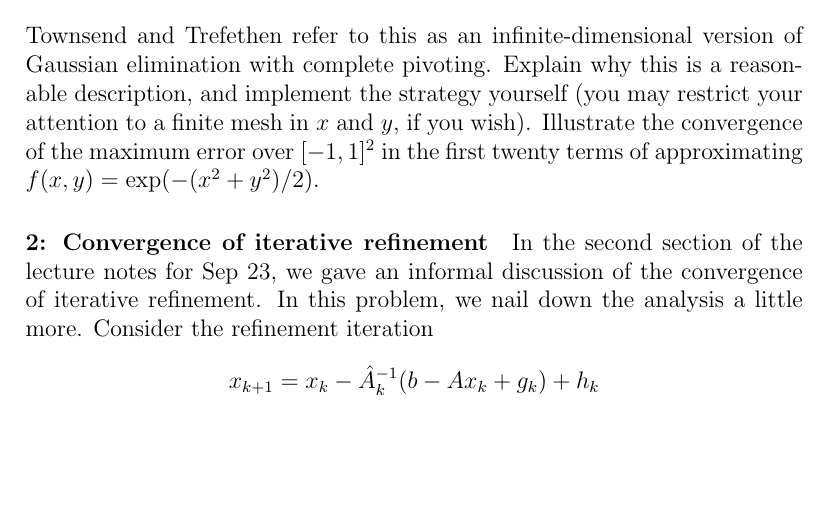
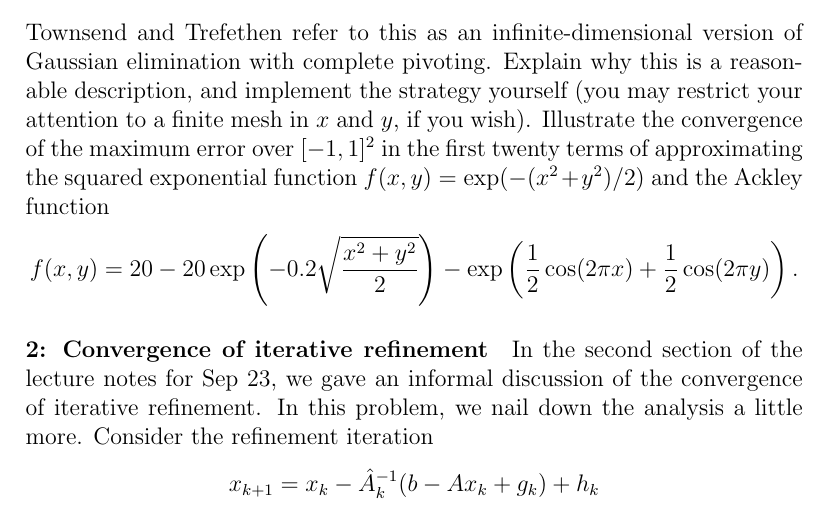
Before and after one commit to dbindel/cs6210-f19, a LaTeX problem sheet (hw/tex/hw4.tex): part of page 1 of 2, cut so that both start at the same text, the shorter picture padded with empty space. Compiled offline with pdfLaTeX.

Commit message:
Added Ackley example to problem 1.

```diff
--- a/hw/tex/hw4.tex
+++ b/hw/tex/hw4.tex
@@ -33,8 +33,14 @@ version of Gaussian elimination with complete pivoting.  Explain why
 this is a reasonable description, and implement the strategy yourself
 (you may restrict your attention to a finite mesh in $x$ and $y$, if
 you wish).  Illustrate the convergence of the maximum error over
-$[-1,1]^2$ in the first twenty terms of approximating
-$f(x,y) = \exp(-(x^2+y^2)/2)$.
+$[-1,1]^2$ in the first twenty terms of approximating the squared
+exponential function $f(x,y) = \exp(-(x^2+y^2)/2)$ and the Ackley function
+\[
+  f(x,y) =
+  20
+  -20 \exp\left( -0.2 \sqrt{\frac{x^2+y^2}{2}} \right)
+  -\exp\left( \frac{1}{2} \cos(2\pi x) + \frac{1}{2} \cos(2\pi y) \right).
+\]
 
 \paragraph*{2: Convergence of iterative refinement}
 In the second section of the lecture notes for Sep 23, we gave an
```
